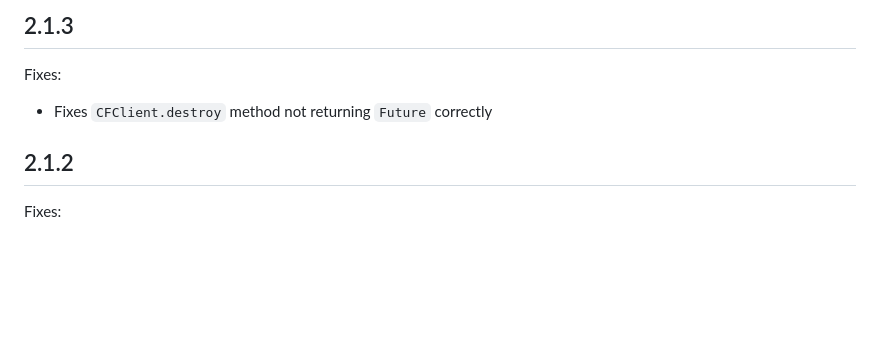
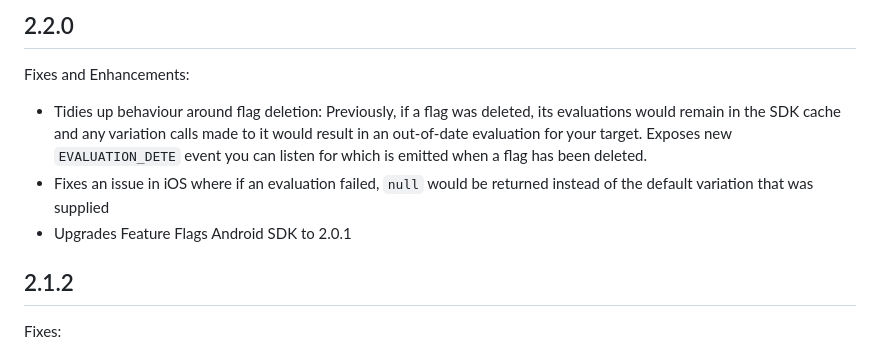
Before and after one commit to harness/ff-flutter-client-sdk, a Markdown page: CHANGELOG.md, the part around the change. GitHub-like rendering; blank space fills up the shorter version.

Commit message:
FFM-8138 Update Changelog

```diff
--- a/CHANGELOG.md
+++ b/CHANGELOG.md
@@ -1,9 +1,11 @@
-## 2.1.3
+## 2.2.0
 
-Fixes:
+Fixes and Enhancements:
 
-* Fixes `CFClient.destroy` method not returning `Future` correctly
-
+*  Tidies up behaviour around flag deletion:   Previously, if a flag was deleted, its evaluations would remain in the SDK cache and any variation calls made to it would result in an out-of-date evaluation for your target.
+   Exposes new `EVALUATION_DETE` event you can listen for which is emitted when a flag has been deleted.
+*  Fixes an issue in iOS where if an evaluation failed, `null` would be returned instead of the default variation that was supplied
+*  Upgrades Feature Flags Android SDK to 2.0.1
 
 ## 2.1.2
 
```
